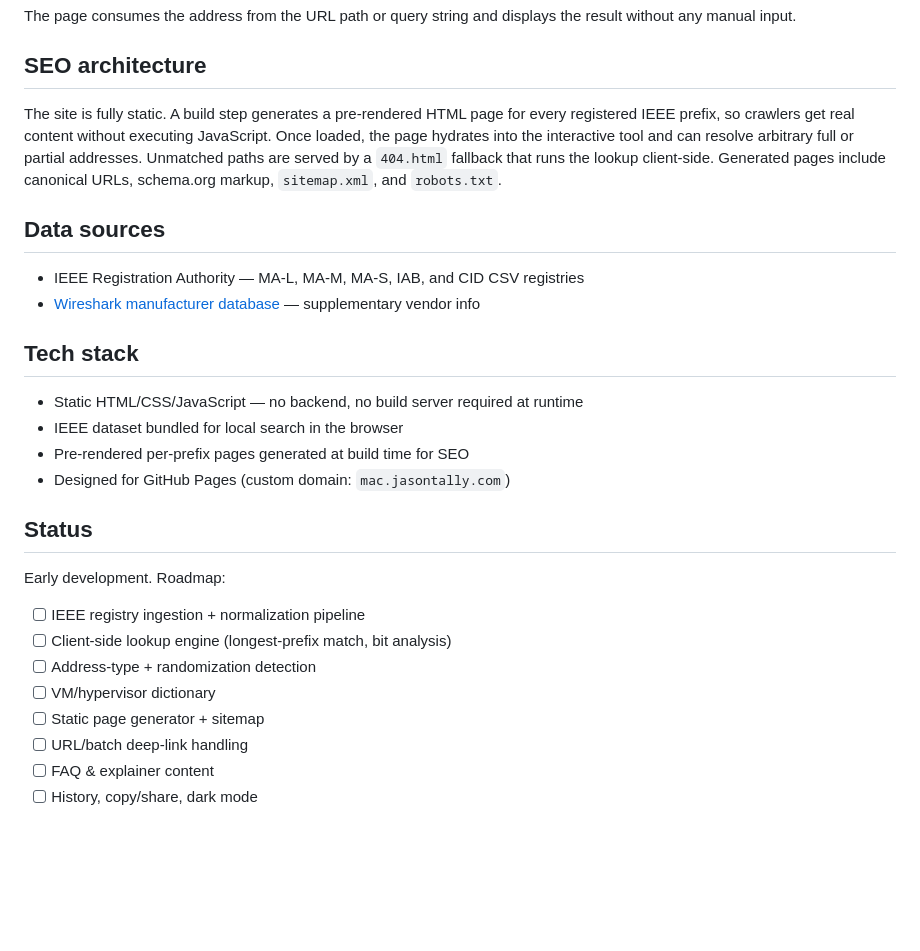
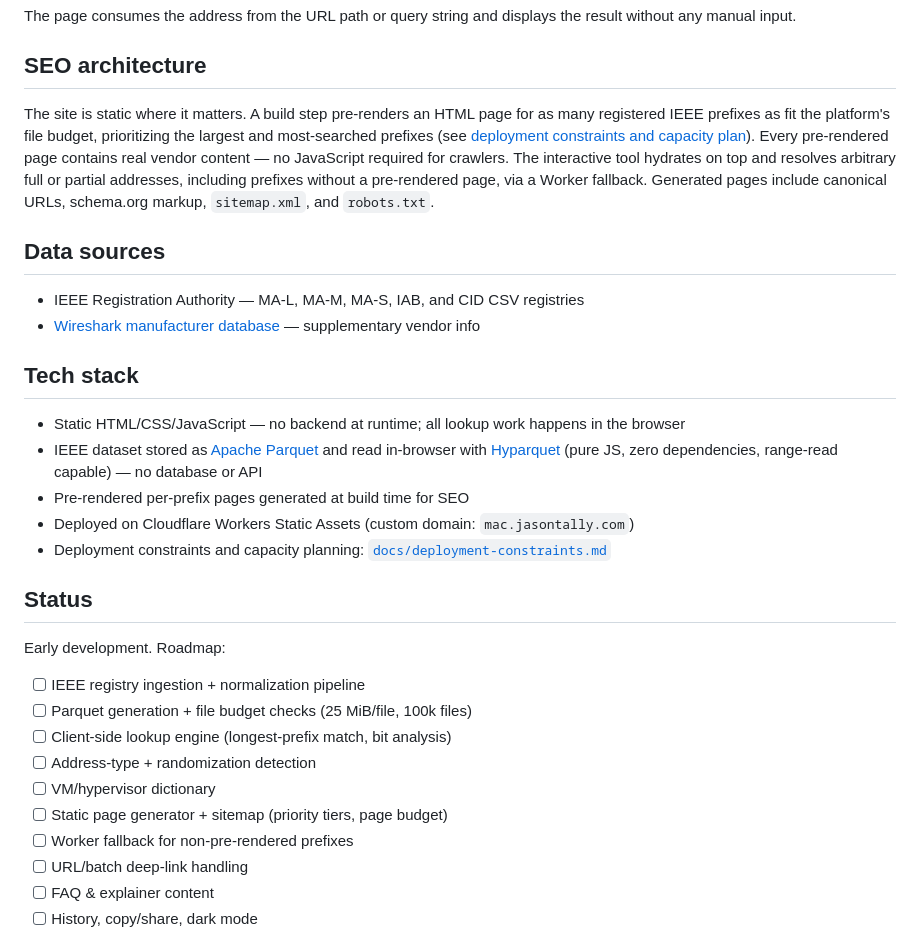
Before and after one commit to jasontally/mac-address-lookup, a Markdown page: README.md, the part around the change. GitHub-like rendering; blank space fills up the shorter version.

Commit message:
docs: add Cloudflare Workers Assets limits, capacity plan, and data format strategy

```diff
--- a/README.md
+++ b/README.md
@@ -34,7 +34,7 @@ The page consumes the address from the URL path or query string and displays the
 
 ## SEO architecture
 
-The site is fully static. A build step generates a pre-rendered HTML page for every registered IEEE prefix, so crawlers get real content without executing JavaScript. Once loaded, the page hydrates into the interactive tool and can resolve arbitrary full or partial addresses. Unmatched paths are served by a `404.html` fallback that runs the lookup client-side. Generated pages include canonical URLs, schema.org markup, `sitemap.xml`, and `robots.txt`.
+The site is static where it matters. A build step pre-renders an HTML page for as many registered IEEE prefixes as fit the platform's file budget, prioritizing the largest and most-searched prefixes (see [deployment constraints and capacity plan](docs/deployment-constraints.md)). Every pre-rendered page contains real vendor content — no JavaScript required for crawlers. The interactive tool hydrates on top and resolves arbitrary full or partial addresses, including prefixes without a pre-rendered page, via a Worker fallback. Generated pages include canonical URLs, schema.org markup, `sitemap.xml`, and `robots.txt`.
 
 ## Data sources
 
@@ -43,20 +43,23 @@ The site is fully static. A build step generates a pre-rendered HTML page for ev
 
 ## Tech stack
 
-- Static HTML/CSS/JavaScript — no backend, no build server required at runtime
-- IEEE dataset bundled for local search in the browser
+- Static HTML/CSS/JavaScript — no backend at runtime; all lookup work happens in the browser
+- IEEE dataset stored as [Apache Parquet](https://parquet.apache.org/) and read in-browser with [Hyparquet](https://github.com/hyparam/hyparquet) (pure JS, zero dependencies, range-read capable) — no database or API
 - Pre-rendered per-prefix pages generated at build time for SEO
-- Designed for GitHub Pages (custom domain: `mac.jasontally.com`)
+- Deployed on Cloudflare Workers Static Assets (custom domain: `mac.jasontally.com`)
+- Deployment constraints and capacity planning: [`docs/deployment-constraints.md`](docs/deployment-constraints.md)
 
 ## Status
 
 Early development. Roadmap:
 
 - [ ] IEEE registry ingestion + normalization pipeline
+- [ ] Parquet generation + file budget checks (25 MiB/file, 100k files)
 - [ ] Client-side lookup engine (longest-prefix match, bit analysis)
 - [ ] Address-type + randomization detection
 - [ ] VM/hypervisor dictionary
-- [ ] Static page generator + sitemap
+- [ ] Static page generator + sitemap (priority tiers, page budget)
+- [ ] Worker fallback for non-pre-rendered prefixes
 - [ ] URL/batch deep-link handling
 - [ ] FAQ & explainer content
 - [ ] History, copy/share, dark mode
```
Also changed, not shown: docs/deployment-constraints.md (added, +112 -0 lines).
